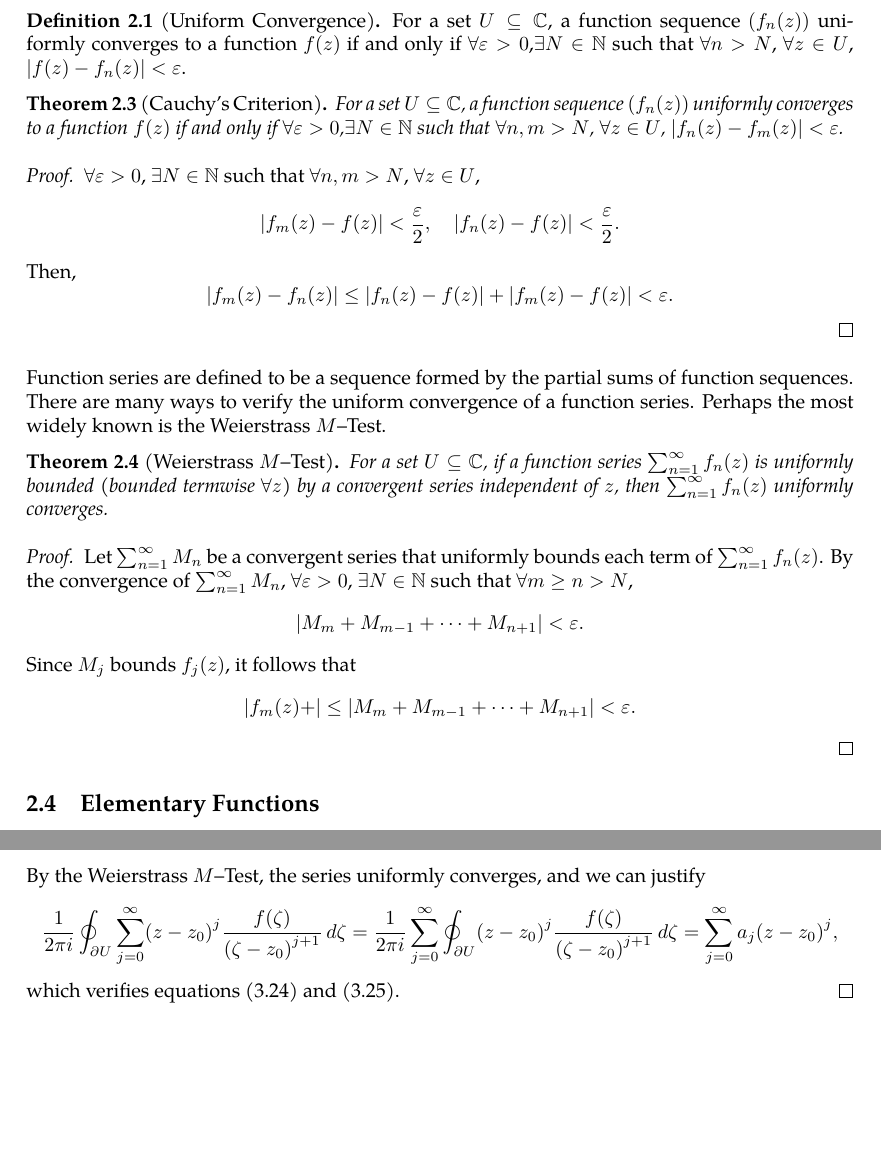
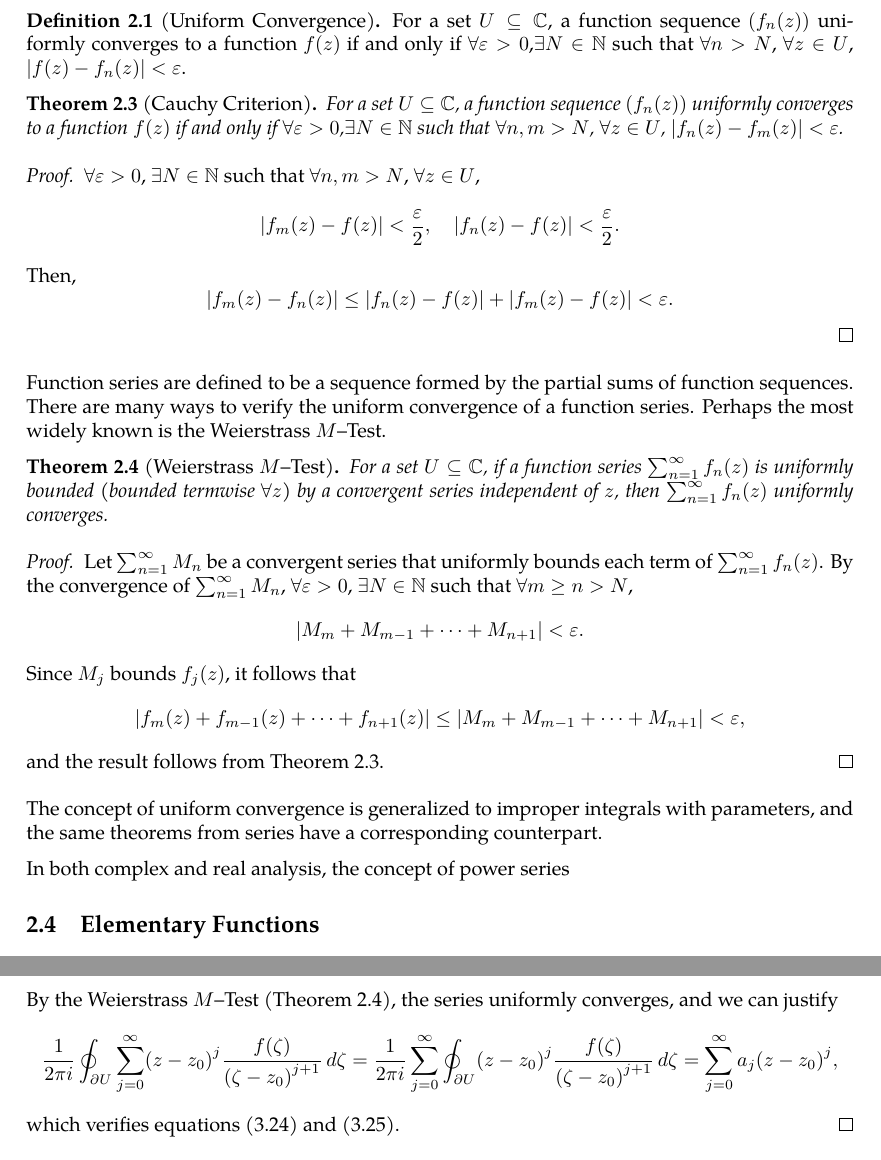
Before and after one commit to slipperking/complex-analysis-latex, a LaTeX document (main.tex): two parts of pages 14 and 28 of 36 before the commit and two parts of pages 14 and 29 of 36 after it, joined at a grey line, cut so that both start at the same text, the shorter picture padded with empty space. Compiled offline with pdfLaTeX.

Commit message:
overleaf_to_git (Fri May 30 23:39:44 2025 -0700): update main.tex from r6637 to r6658

```diff
--- a/main.tex
+++ b/main.tex
@@ -334,7 +334,7 @@ Power series in real analysis can be generalized into complex series. Particular
 \begin{definition}[Uniform Convergence]
     For a set \(U\subseteq\mathbb{C}\), a function sequence \(\paren{f_n(z)}\) uniformly converges to a function \(f(z)\) if and only if \(\forall\varepsilon>0\),\(\exists N\in\mathbb{N}\) such that \(\forall n>N\), \(\forall z\in U\), \(\abs{f(z)-f_n(z)}<\varepsilon\).
 \end{definition}
-\begin{theorem}[Cauchy's Criterion]
+\begin{theorem}[Cauchy Criterion]\label{thm:cauchycriterionuniformconvergence}
     For a set \(U\subseteq\mathbb{C}\), a function sequence \(\paren{f_n(z)}\) uniformly converges to a function \(f(z)\) if and only if \(\forall\varepsilon>0\),\(\exists N\in\mathbb{N}\) such that \(\forall n,m>N\), \(\forall z\in U\), \(\abs{f_n(z)-f_m(z)}<\varepsilon\).
 \end{theorem}
 \begin{proof}
@@ -343,12 +343,16 @@ Power series in real analysis can be generalized into complex series. Particular
     \[\abs{f_m(z)-f_n(z)}\leq\abs{f_n(z)-f(z)}+\abs{f_m(z)-f(z)}<\varepsilon.\]
 \end{proof}
 Function series are defined to be a sequence formed by the partial sums of function sequences. There are many ways to verify the uniform convergence of a function series. Perhaps the most widely known is the Weierstrass \(M\)--Test.
-\begin{theorem}[Weierstrass \(M\)--Test]
+\begin{theorem}[Weierstrass \(M\)--Test]\label{thm:weierstrassmtest}
     For a set \(U\subseteq\mathbb{C}\), if a function series \(\sum_{n=1}^\infty{f_n(z)}\) is uniformly bounded (bounded termwise \(\forall z\)) by a convergent series independent of \(z\), then \(\sum_{n=1}^\infty{f_n(z)}\) uniformly converges.
 \end{theorem}
 \begin{proof}
-    Let \(\sum_{n=1}^\infty M_n\) be a convergent series that uniformly bounds each term of \(\sum_{n=1}^\infty f_n(z)\). By the convergence of \(\sum_{n=1}^\infty M_n\), \(\forall\varepsilon>0\), \(\exists N\in\mathbb{N}\) such that \(\forall m\geq n>N\), \[\abs{M_m+M_{m-1}+\cdots+M_{n+1}}<\varepsilon.\] Since \(M_j\) bounds \(f_j(z)\), it follows that \[\abs{f_m(z)+}\leq\abs{M_m+M_{m-1}+\cdots+M_{n+1}}<\varepsilon.\]
+    Let \(\sum_{n=1}^\infty M_n\) be a convergent series that uniformly bounds each term of \(\sum_{n=1}^\infty f_n(z)\). By the convergence of \(\sum_{n=1}^\infty M_n\), \(\forall\varepsilon>0\), \(\exists N\in\mathbb{N}\) such that \(\forall m\geq n>N\), \[\abs{M_m+M_{m-1}+\cdots+M_{n+1}}<\varepsilon.\] Since \(M_j\) bounds \(f_j(z)\), it follows that \[\abs{f_m(z)+f_{m-1}(z)+\cdots+f_{n+1}(z)}\leq\abs{M_m+M_{m-1}+\cdots+M_{n+1}}<\varepsilon,\]
+    and the result follows from \autoref{thm:cauchycriterionuniformconvergence}.
 \end{proof}
+The concept of uniform convergence is generalized to improper integrals with parameters, and the same theorems from series have a corresponding counterpart.
+
+In both complex and real analysis, the concept of power series
 \subsection{Elementary Functions}
 \section{Complex Integration}
 It is important to know the differential 2-forms even for a single variable complex function. Consider \(z=x+iy\) and \(\overline{z}=x-iy\). We can then write their corresponding differentials:
@@ -746,7 +750,7 @@ The Cauchy--Goursat Integral Formula (\autoref{thm:cauchygoursatformula}) can al
     The difference quotient is equal to \[\frac{f^{(k)}(z)-f^{(k)}\paren{z_0}}{z-z_0}=\frac{(k+1)!}{2\pi i}\oint_{\partial U}\frac{f(\zeta)}{\paren{\zeta-z_0}^{k+2}}\ddzeta+O\abs{z-z_0}.\] As \(z\to z_0\), the remainder terms vanish, and \[f^{(k+1)}\paren{z_0}=\frac{(k+1)!}{2\pi i}\oint_{\partial U}\frac{f(\zeta)}{\paren{\zeta-z_0}^{k+2}}\ddzeta.\]
     By induction, equation \eqref{eq:cauchydifferentiationformula_statement} is valid. By substituting equation \eqref{eq:cauchydifferentiationformula_kernelexpansion} into \eqref{eq:cauchygoursatformula}, we obtain \[f(z)=\frac{1}{2\pi i}\oint_{\partial U}\frac{f(\zeta)}{\zeta-z_0}\sum_{j=0}^{\infty}\paren{\frac{z-z_0}{\zeta-z_0}}^j\ddzeta=\frac{1}{2\pi i}\oint_{\partial U}\sum_{j=0}^{\infty}\paren{z-z_0}^j\frac{f(\zeta)}{\paren{\zeta-z_0}^{j+1}}\ddzeta.\]
     Because \(f(\zeta)\) is continuous over \(\partial U\), it is bounded by a constant \(M\). Additionally, since \(\abs{z-z_0}<\abs{\zeta-z_0}\), the sum is termwise bounded by the convergent series \[\sum_{j=0}^\infty\abs{z-z_0}^j\frac{M}{\abs{\zeta-z_0}^{j+1}}.\]
-    By the Weierstrass \(M\)--Test, the series uniformly converges, and we can justify \[\frac{1}{2\pi i}\oint_{\partial U}\sum_{j=0}^{\infty}\paren{z-z_0}^j\frac{f(\zeta)}{\paren{\zeta-z_0}^{j+1}}\ddzeta=\frac{1}{2\pi i}\sum_{j=0}^{\infty}\oint_{\partial U}\paren{z-z_0}^j\frac{f(\zeta)}{\paren{\zeta-z_0}^{j+1}}\ddzeta=\sum_{j=0}^\infty a_j\paren{z-z_0}^j,\]
+    By the Weierstrass \(M\)--Test (\autoref{thm:weierstrassmtest}), the series uniformly converges, and we can justify \[\frac{1}{2\pi i}\oint_{\partial U}\sum_{j=0}^{\infty}\paren{z-z_0}^j\frac{f(\zeta)}{\paren{\zeta-z_0}^{j+1}}\ddzeta=\frac{1}{2\pi i}\sum_{j=0}^{\infty}\oint_{\partial U}\paren{z-z_0}^j\frac{f(\zeta)}{\paren{\zeta-z_0}^{j+1}}\ddzeta=\sum_{j=0}^\infty a_j\paren{z-z_0}^j,\]
     which verifies equations \eqref{eq:cauchydifferentiationformula_taylorseries} and \eqref{eq:cauchydifferentiationformula_taylorseriescoefficients}.
 \end{proof}
 \begin{remark}
```
Also changed, not shown: main.tex (2 more changed lines).
